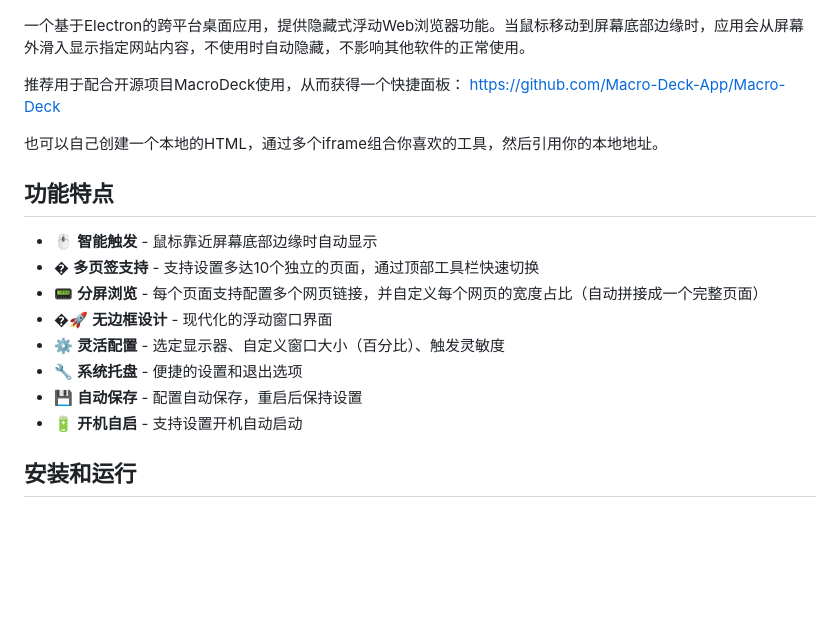
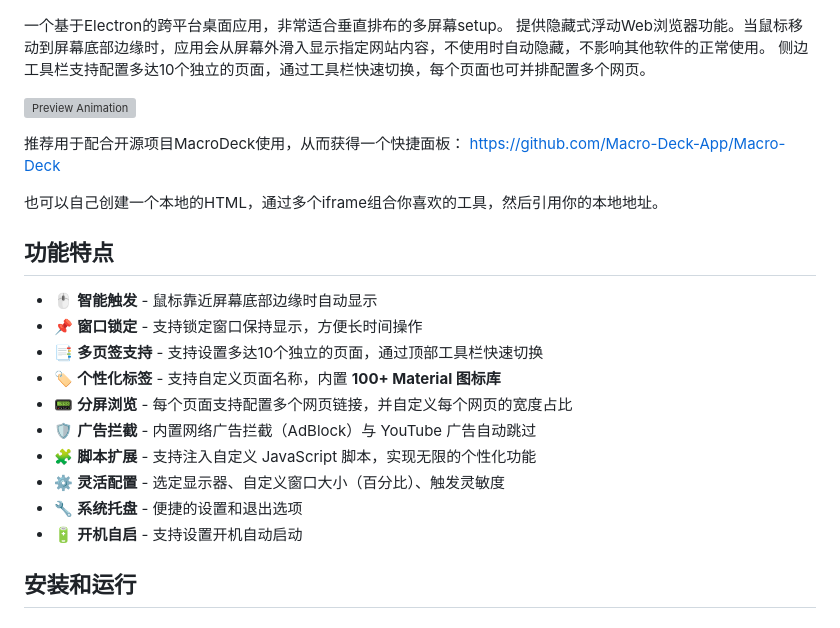
Before and after one commit to titidatiti/PatchyCloud, a Markdown page: README.md, the part around one of its changes. Drawn GitHub-style; blank space fills up the shorter version; grey boxes are pictures that could not be loaded.

```diff
--- a/README.md
+++ b/README.md
@@ -1,7 +1,11 @@
 # PatchyCloud - 啪唧云菜单
 ![PatchyCloud - 啪唧云菜单](./assets/icon.png)
 
-一个基于Electron的跨平台桌面应用，提供隐藏式浮动Web浏览器功能。当鼠标移动到屏幕底部边缘时，应用会从屏幕外滑入显示指定网站内容，不使用时自动隐藏，不影响其他软件的正常使用。
+一个基于Electron的跨平台桌面应用，非常适合垂直排布的多屏幕setup。
+提供隐藏式浮动Web浏览器功能。当鼠标移动到屏幕底部边缘时，应用会从屏幕外滑入显示指定网站内容，不使用时自动隐藏，不影响其他软件的正常使用。
+侧边工具栏支持配置多达10个独立的页面，通过工具栏快速切换，每个页面也可并排配置多个网页。
+
+![Preview Animation](./assets/preview.gif)
 
 推荐用于配合开源项目MacroDeck使用，从而获得一个快捷面板：
 https://github.com/Macro-Deck-App/Macro-Deck
@@ -11,12 +15,14 @@ https://github.com/Macro-Deck-App/Macro-Deck
 ## 功能特点
 
 - 🖱️ **智能触发** - 鼠标靠近屏幕底部边缘时自动显示
-- � **多页签支持** - 支持设置多达10个独立的页面，通过顶部工具栏快速切换
-- 📟 **分屏浏览** - 每个页面支持配置多个网页链接，并自定义每个网页的宽度占比（自动拼接成一个完整页面）
-- �🚀 **无边框设计** - 现代化的浮动窗口界面
+- 📌 **窗口锁定** - 支持锁定窗口保持显示，方便长时间操作
+- 📑 **多页签支持** - 支持设置多达10个独立的页面，通过顶部工具栏快速切换
+- 🏷️ **个性化标签** - 支持自定义页面名称，内置 **100+ Material 图标库**
+- 📟 **分屏浏览** - 每个页面支持配置多个网页链接，并自定义每个网页的宽度占比
+- 🛡️ **广告拦截** - 内置网络广告拦截（AdBlock）与 YouTube 广告自动跳过
+- 🧩 **脚本扩展** - 支持注入自定义 JavaScript 脚本，实现无限的个性化功能
 - ⚙️ **灵活配置** - 选定显示器、自定义窗口大小（百分比）、触发灵敏度
 - 🔧 **系统托盘** - 便捷的设置和退出选项
-- 💾 **自动保存** - 配置自动保存，重启后保持设置
 - 🔋 **开机自启** - 支持设置开机自动启动
 
 ## 安装和运行
```
Also changed, not shown: other parts of README.md (+16 -8 lines), assets/Settings.png (added), 5 other files.
